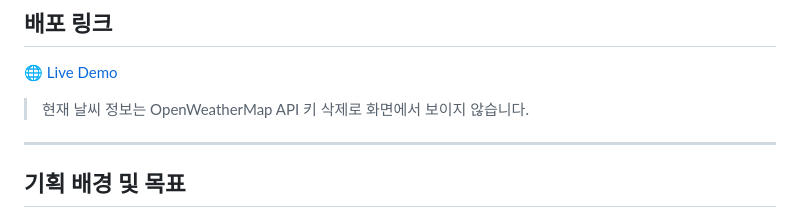
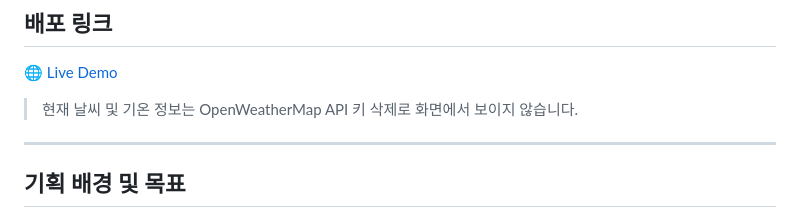
Before and after one commit to seohyeonmun/seohyun.github.io, a Markdown page: README.md, the part around the change. Rendered like a GitHub page.

Commit message:
날씨 및 기온 정보 누락 이유 추가

```diff
--- a/README.md
+++ b/README.md
@@ -18,7 +18,7 @@ Momentum Clone은 현재 시간과 날짜, 사용자별 인사말, 할 일 목
 ## 배포 링크
 
 [🌐 Live Demo](https://seohyeonmun.github.io/seohyun.github.io/)
-> 현재 날씨 정보는 OpenWeatherMap API 키 삭제로 화면에서 보이지 않습니다.
+> 현재 날씨 및 기온 정보는 OpenWeatherMap API 키 삭제로 화면에서 보이지 않습니다.
 
 ---
 
```
